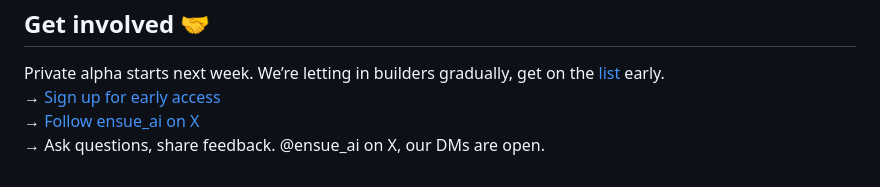
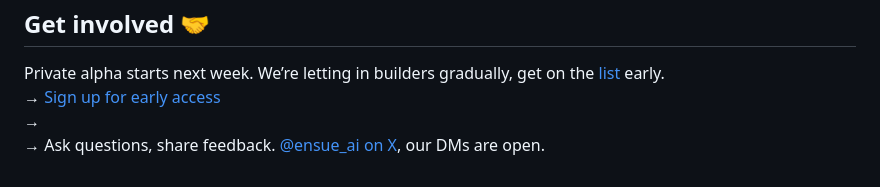
Before and after one commit to austinbaggio/austinbaggio.github.io, a Markdown page: README.md, the part around one of its changes. Rendered like a GitHub page.

```diff
--- a/README.md
+++ b/README.md
@@ -90,5 +90,5 @@ async function main() {
 Private alpha starts next week.
 We’re letting in builders gradually, get on the [list](https://forms.gle/szVzhmpLdG6peDgH9) early.
   → <a href="https://forms.gle/szVzhmpLdG6peDgH9">Sign up for early access</a>
-  → <a href="https://x.com/ensue_ai/">Follow ensue_ai on X</a>
-  → Ask questions, share feedback. @ensue_ai on X, our DMs are open.
+  →
+  → Ask questions, share feedback. <a href="https://x.com/ensue_ai/">@ensue_ai on X</a>, our DMs are open.
```
Also changed, not shown: other parts of README.md (+6 -6 lines).
